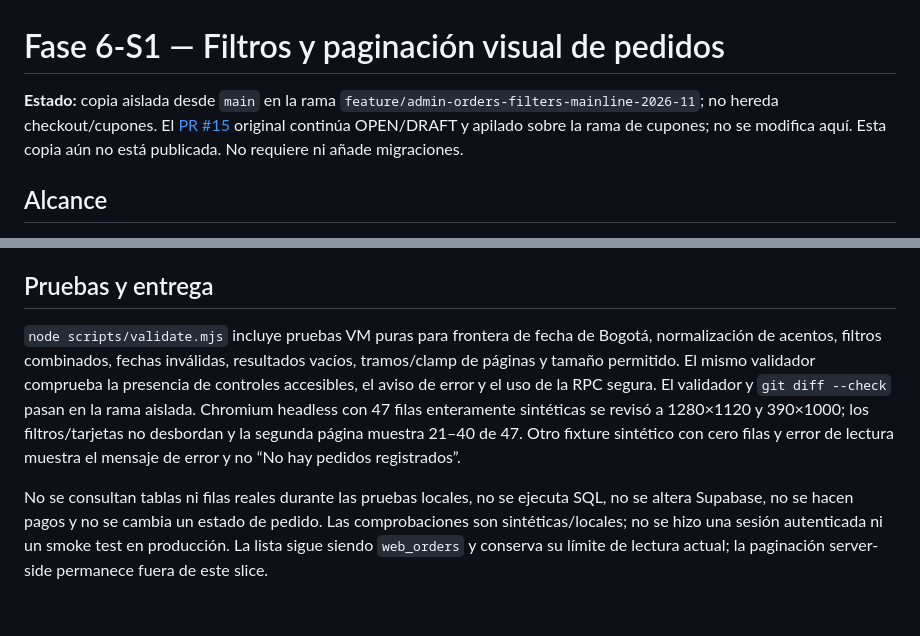
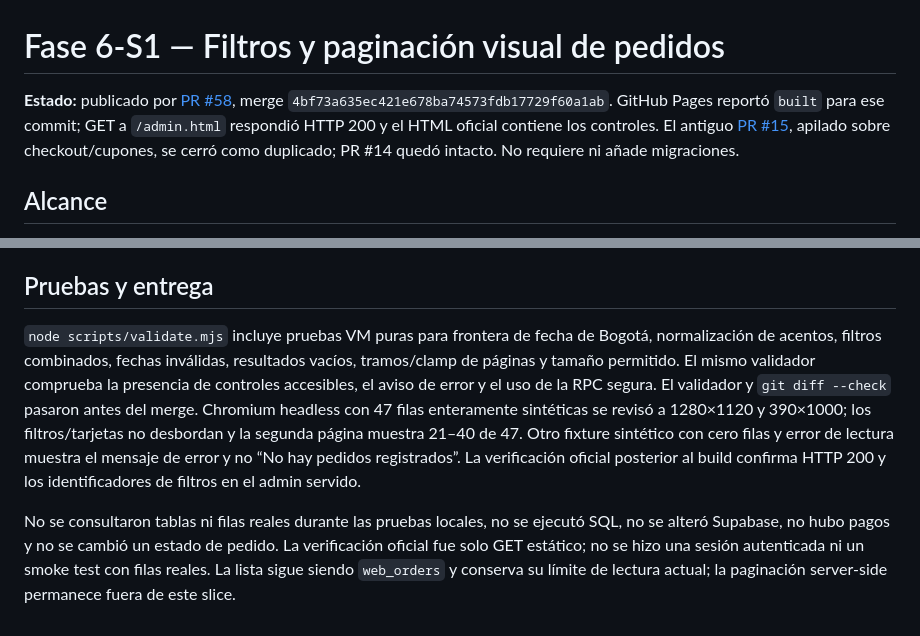
Before and after one commit to Baunsel21/variedades-jm-catalogo, a Markdown page: docs/roadmap/fase-6-pedidos-filtros-paginacion.md, 2 parts joined by grey strips. GitHub-like rendering.

```diff
--- a/docs/roadmap/fase-6-pedidos-filtros-paginacion.md
+++ b/docs/roadmap/fase-6-pedidos-filtros-paginacion.md
@@ -1,6 +1,6 @@
 # Fase 6-S1 — Filtros y paginación visual de pedidos
 
-**Estado:** copia aislada desde `main` en la rama `feature/admin-orders-filters-mainline-2026-11`; no hereda checkout/cupones. El [PR #15](https://github.com/Baunsel21/variedades-jm-catalogo/pull/15) original continúa OPEN/DRAFT y apilado sobre la rama de cupones; no se modifica aquí. Esta copia aún no está publicada. No requiere ni añade migraciones.
+**Estado:** publicado por [PR #58](https://github.com/Baunsel21/variedades-jm-catalogo/pull/58), merge `4bf73a635ec421e678ba74573fdb17729f60a1ab`. GitHub Pages reportó `built` para ese commit; GET a `/admin.html` respondió HTTP 200 y el HTML oficial contiene los controles. El antiguo [PR #15](https://github.com/Baunsel21/variedades-jm-catalogo/pull/15), apilado sobre checkout/cupones, se cerró como duplicado; PR #14 quedó intacto. No requiere ni añade migraciones.
 
 ## Alcance
 
@@ -14,6 +14,6 @@ La lectura actual sigue trayendo `web_orders` en páginas técnicas de 1.000 fil
 
 ## Pruebas y entrega
 
-`node scripts/validate.mjs` incluye pruebas VM puras para frontera de fecha de Bogotá, normalización de acentos, filtros combinados, fechas inválidas, resultados vacíos, tramos/clamp de páginas y tamaño permitido. El mismo validador comprueba la presencia de controles accesibles, el aviso de error y el uso de la RPC segura. El validador y `git diff --check` pasan en la rama aislada. Chromium headless con 47 filas enteramente sintéticas se revisó a 1280×1120 y 390×1000; los filtros/tarjetas no desbordan y la segunda página muestra 21–40 de 47. Otro fixture sintético con cero filas y error de lectura muestra el mensaje de error y no “No hay pedidos registrados”.
+`node scripts/validate.mjs` incluye pruebas VM puras para frontera de fecha de Bogotá, normalización de acentos, filtros combinados, fechas inválidas, resultados vacíos, tramos/clamp de páginas y tamaño permitido. El mismo validador comprueba la presencia de controles accesibles, el aviso de error y el uso de la RPC segura. El validador y `git diff --check` pasaron antes del merge. Chromium headless con 47 filas enteramente sintéticas se revisó a 1280×1120 y 390×1000; los filtros/tarjetas no desbordan y la segunda página muestra 21–40 de 47. Otro fixture sintético con cero filas y error de lectura muestra el mensaje de error y no “No hay pedidos registrados”. La verificación oficial posterior al build confirma HTTP 200 y los identificadores de filtros en el admin servido.
 
-No se consultan tablas ni filas reales durante las pruebas locales, no se ejecuta SQL, no se altera Supabase, no se hacen pagos y no se cambia un estado de pedido. Las comprobaciones son sintéticas/locales; no se hizo una sesión autenticada ni un smoke test en producción. La lista sigue siendo `web_orders` y conserva su límite de lectura actual; la paginación server-side permanece fuera de este slice.
+No se consultaron tablas ni filas reales durante las pruebas locales, no se ejecutó SQL, no se alteró Supabase, no hubo pagos y no se cambió un estado de pedido. La verificación oficial fue solo GET estático; no se hizo una sesión autenticada ni un smoke test con filas reales. La lista sigue siendo `web_orders` y conserva su límite de lectura actual; la paginación server-side permanece fuera de este slice.
```
Also changed, not shown: docs/roadmap/TODO-mejoras.md (+3 -2 lines).
